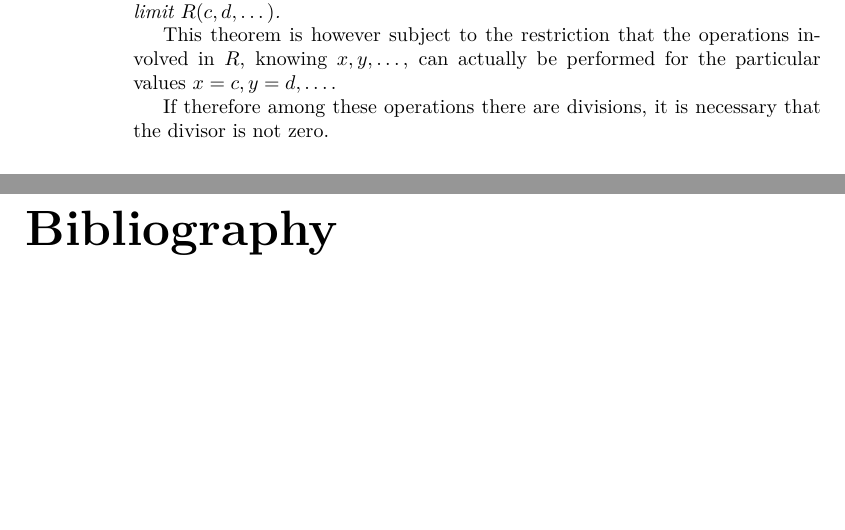
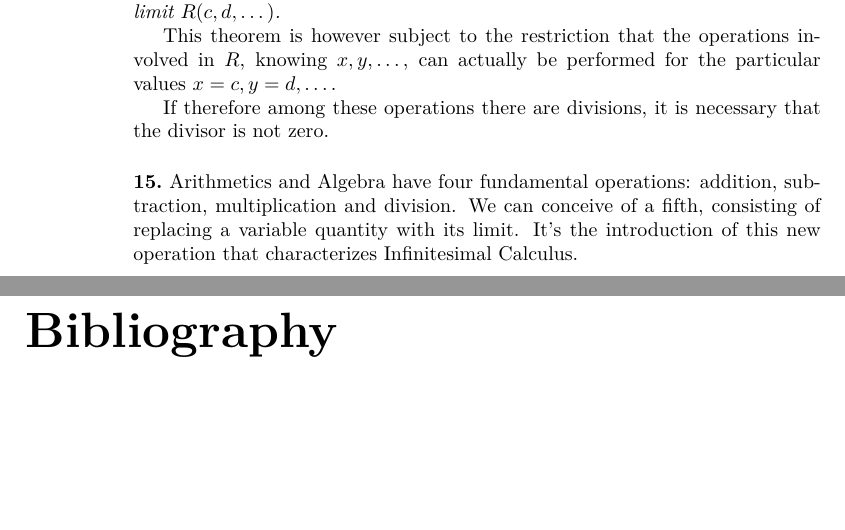
Before and after one commit to joeattueyi/cours-analyse, a LaTeX thesis (index.tex): two parts of pages 16 and 17 of 17, joined at a grey line, cut so that both start at the same text. Compiled offline with pdfLaTeX.

Commit message:
Paragraph 15

```diff
--- a/index.tex
+++ b/index.tex
@@ -564,6 +564,8 @@ This theorem is however subject to the restriction that the operations involved
 
 If therefore among these operations there are divisions, it is necessary that the divisor is not zero.
 
+\paragraph{} Arithmetics and Algebra have four fundamental operations: addition, subtraction, multiplication and division. We can conceive of a fifth, consisting of replacing a variable quantity with its limit. It's the introduction of this new operation that characterizes Infinitesimal Calculus.
+
 \begin{thebibliography}{9}
 \addcontentsline{toc}{chapter}{Bibliography}
 
```
Also changed, not shown: Readme.md, index.pdf.
